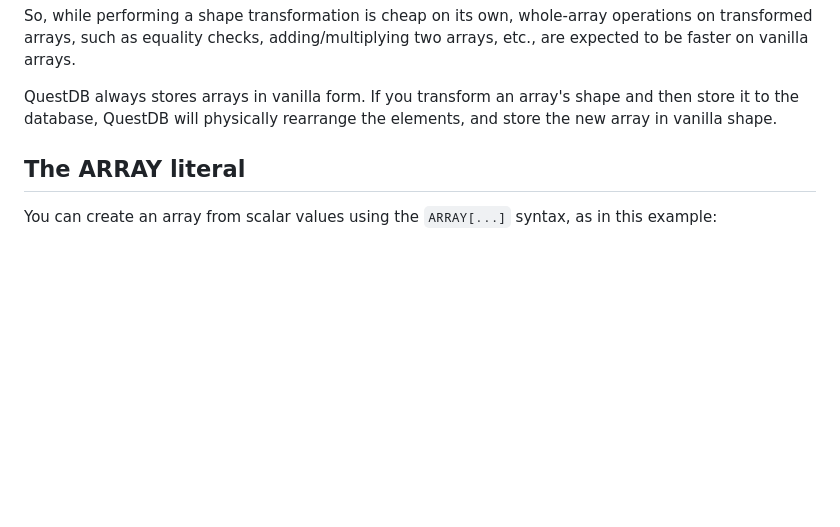
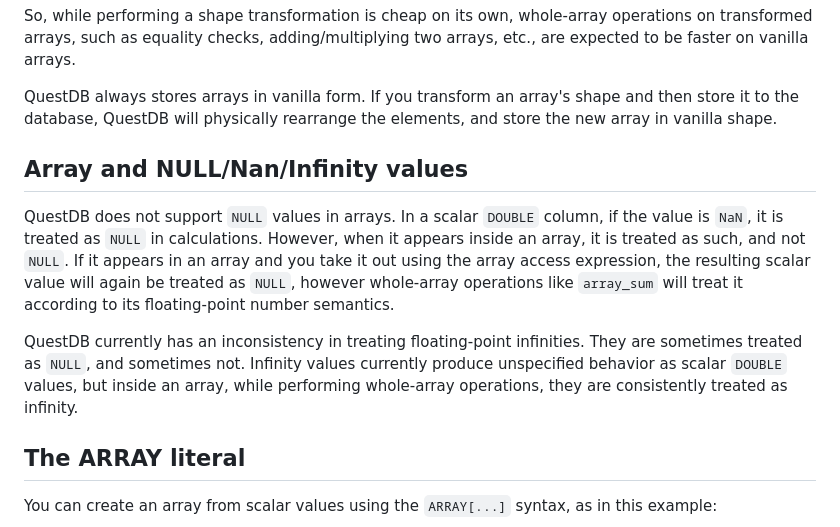
Before and after one commit to questdb/documentation, a Markdown page: documentation/concept/array.md, the part around the change. GitHub-like rendering; blank space fills up the shorter version.

Commit message:
Document NULL/NaN/Infinity behavior with array

```diff
--- a/documentation/concept/array.md
+++ b/documentation/concept/array.md
@@ -102,6 +102,21 @@ two arrays, etc., are expected to be faster on vanilla arrays.
 QuestDB always stores arrays in vanilla form. If you transform an array's shape
 and then store it to the database, QuestDB will physically rearrange the
 elements, and store the new array in vanilla shape.
+
+## Array and NULL/Nan/Infinity values
+
+QuestDB does not support `NULL` values in arrays. In a scalar `DOUBLE` column,
+if the value is `NaN`, it is treated as `NULL` in calculations. However, when it
+appears inside an array, it is treated as such, and not `NULL`. If it appears in
+an array and you take it out using the array access expression, the resulting
+scalar value will again be treated as `NULL`, however whole-array operations
+like `array_sum` will treat it according to its floating-point number semantics.
+
+QuestDB currently has an inconsistency in treating floating-point infinities.
+They are sometimes treated as `NULL`, and sometimes not. Infinity values
+currently produce unspecified behavior as scalar `DOUBLE` values, but inside an
+array, while performing whole-array operations, they are consistently treated as
+infinity.
 
 ## The ARRAY literal
 
```
